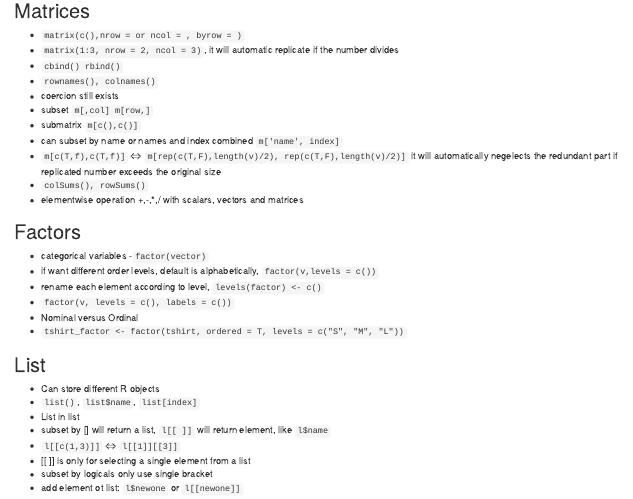
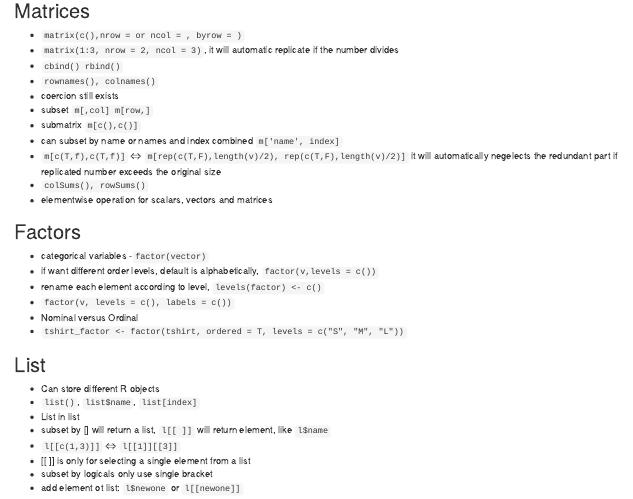
Before and after one commit to zhehong/R_Notes, an R Markdown document (Basic_R.Rmd): the page in a window 1100 px wide, from 300 px down. Rendered offline with R 4.5, knitr and Pandoc, with nearby package versions.

Commit message:
fix some symbol

```diff
--- a/Basic_R.Rmd
+++ b/Basic_R.Rmd
@@ -33,7 +33,7 @@ Try executing this chunk by clicking the *Run* button within the chunk or by pla
 - `m[c(T,f),c(T,f)]` $\Leftrightarrow$ `m[rep(c(T,F),length(v)/2), rep(c(T,F),length(v)/2)]` it will automatically negelects
 the redundant part if replicated number exceeds the original size
 - `colSums(), rowSums()`
-- elementwise operation +,-,*,/ with scalars, vectors and matrices
+- elementwise operation for scalars, vectors and matrices
 
 ## Factors
 - categorical variables
```
Also changed, not shown: 1 other file.
